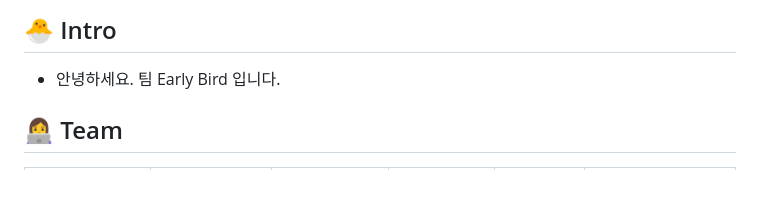
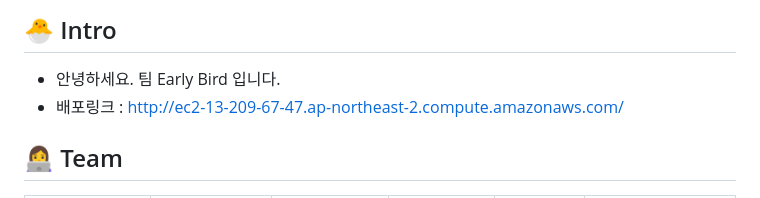
Before and after one commit to codestates-seb/seb43_pre_012, a Markdown page: README.md, the part around the change. Drawn GitHub-style.

```diff
--- a/README.md
+++ b/README.md
@@ -7,6 +7,7 @@
 
 ## 🐣 Intro
 - 안녕하세요. 팀 Early Bird 입니다.
+- 배포링크 : http://ec2-13-209-67-47.ap-northeast-2.compute.amazonaws.com/
 
 ## 👩‍💻 Team
 | 노호준<br>(FE, FE팀장) | 전준형<br>(FE) | 주재민<br>(FE) | 조현우<br>(BE, BE팀장) | 이난영<br>(BE) | 변상현<br>(BE) |
```
